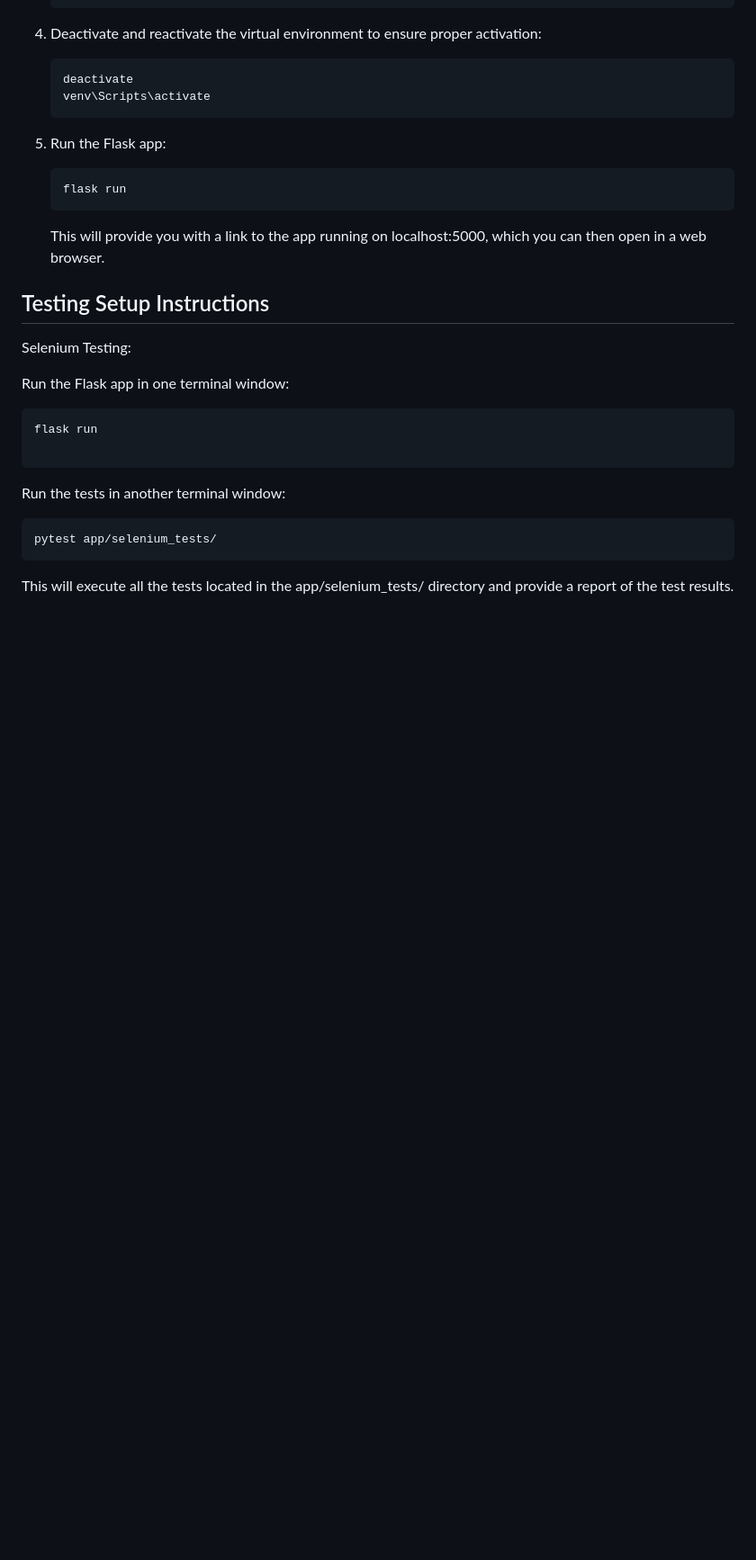
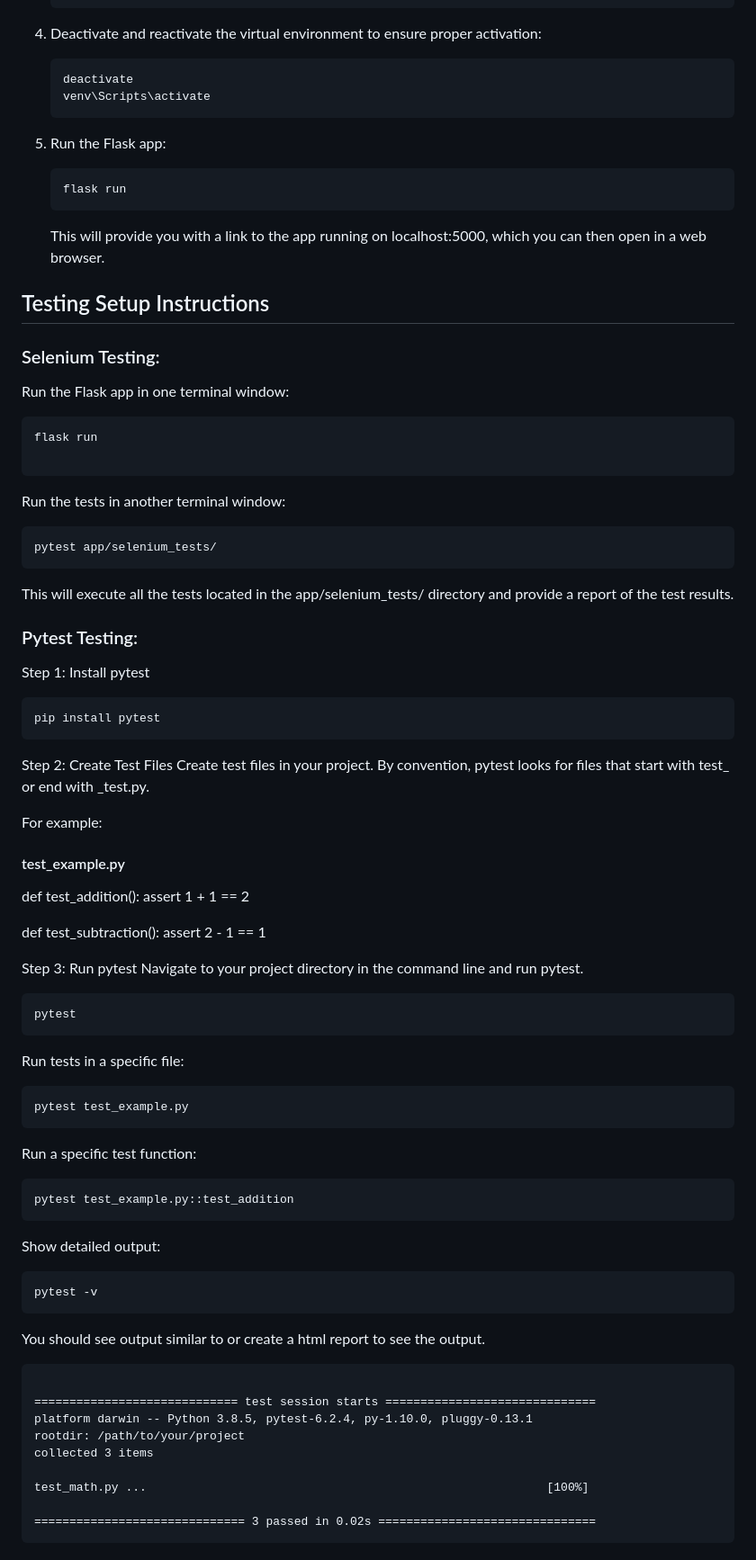
Before and after one commit to Manishv005/AgileWebDevProject35, a Markdown page: README.md, the part around the change. Shown: that part at 90% size. Rendered like a GitHub page; blank space fills up the shorter version.

Commit message:
Updates readme file with the pytest testing setup instruction.

````diff
--- a/README.md
+++ b/README.md
@@ -202,7 +202,7 @@ PuzzleMe is deployed on local server which can be accessed after running the app
     This will provide you with a link to the app running on localhost:5000, which you can then open in a web browser.
 
 ## Testing Setup Instructions
-Selenium Testing:
+### Selenium Testing:
 
 Run the Flask app in one terminal window:
 ```
@@ -214,3 +214,58 @@ Run the tests in another terminal window:
 pytest app/selenium_tests/
 ```
 This will execute all the tests located in the app/selenium_tests/ directory and provide a report of the test results.
+
+### Pytest Testing:
+
+Step 1: Install pytest
+
+```
+pip install pytest
+```
+Step 2: Create Test Files
+Create test files in your project. By convention, pytest looks for files that start with test_ or end with _test.py.
+
+For example:
+#### test_example.py
+def test_addition():
+    assert 1 + 1 == 2
+
+def test_subtraction():
+    assert 2 - 1 == 1
+
+Step 3: Run pytest
+Navigate to your project directory in the command line and run pytest.
+
+```
+pytest
+```
+
+Run tests in a specific file:
+
+```
+pytest test_example.py
+```
+Run a specific test function:
+
+```
+pytest test_example.py::test_addition
+```
+Show detailed output:
+
+```
+pytest -v
+```
+
+You should see output similar to or create a html report to see the output.
+
+```
+
+============================= test session starts ==============================
+platform darwin -- Python 3.8.5, pytest-6.2.4, py-1.10.0, pluggy-0.13.1
+rootdir: /path/to/your/project
+collected 3 items
+
+test_math.py ...                                                         [100%]
+
+============================== 3 passed in 0.02s ===============================
+```
````
